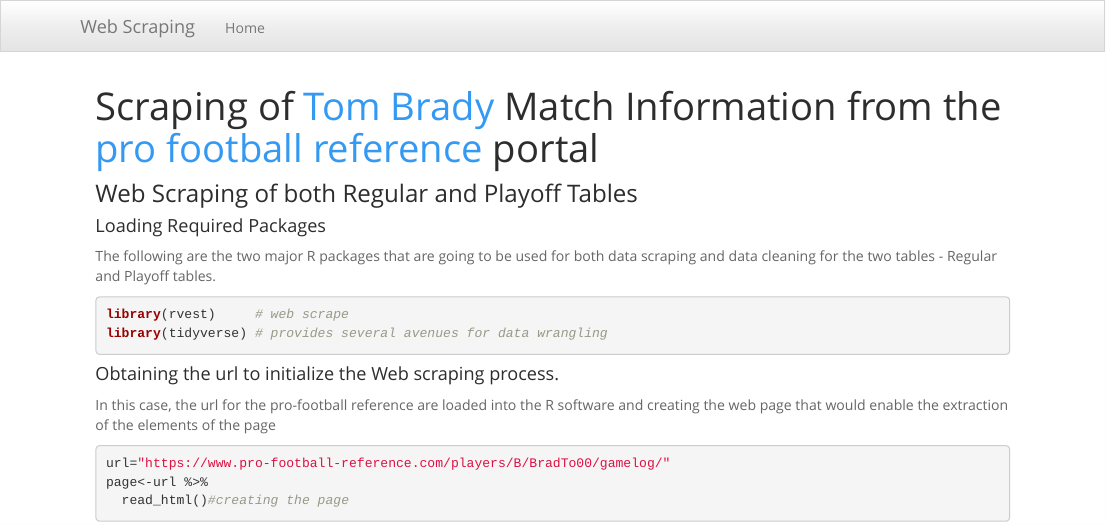
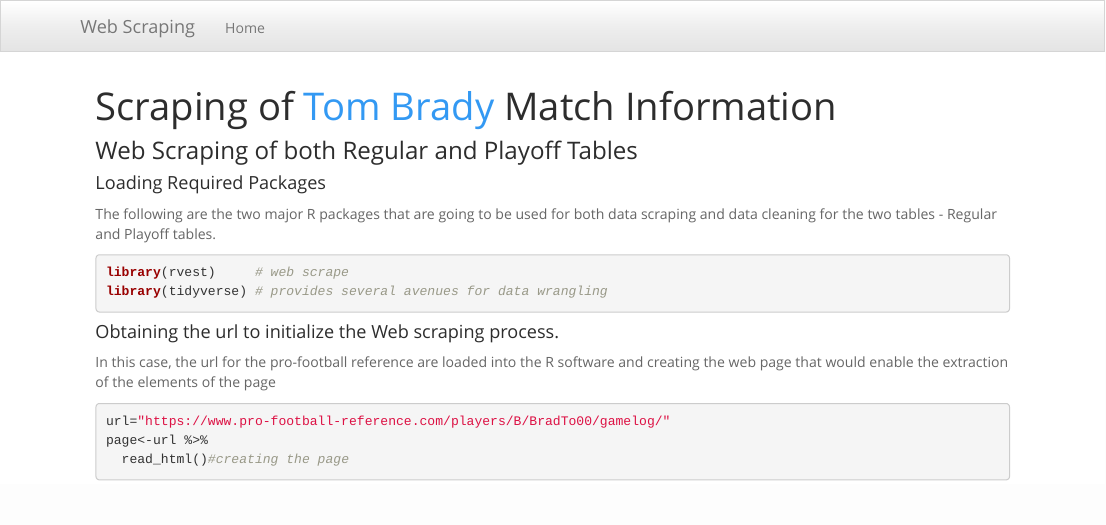
Before and after one commit to FredrickOchuodho/Data-Scraping, an R Markdown document (index.Rmd): the page in a window 1100 px wide, from its top. Rendered offline with R 4.5, knitr and Pandoc, with nearby package versions; some code elsewhere in the file could not run offline.

Commit message:
slight changes

```diff
--- a/index.Rmd
+++ b/index.Rmd
@@ -1,5 +1,5 @@
 ---
-title: "Scraping of [Tom Brady](https://www.pro-football-reference.com/players/B/BradTo00.htm) Match Information from the [pro football reference](www.pro-football-reference.com/) portal"
+title: "Scraping of [Tom Brady](https://www.pro-football-reference.com/players/B/BradTo00.htm) Match Information"
 ---
 
 ### Web Scraping of both Regular and Playoff Tables
```
Also changed, not shown: _site.yml (+0 -1 lines), 1 other file.
